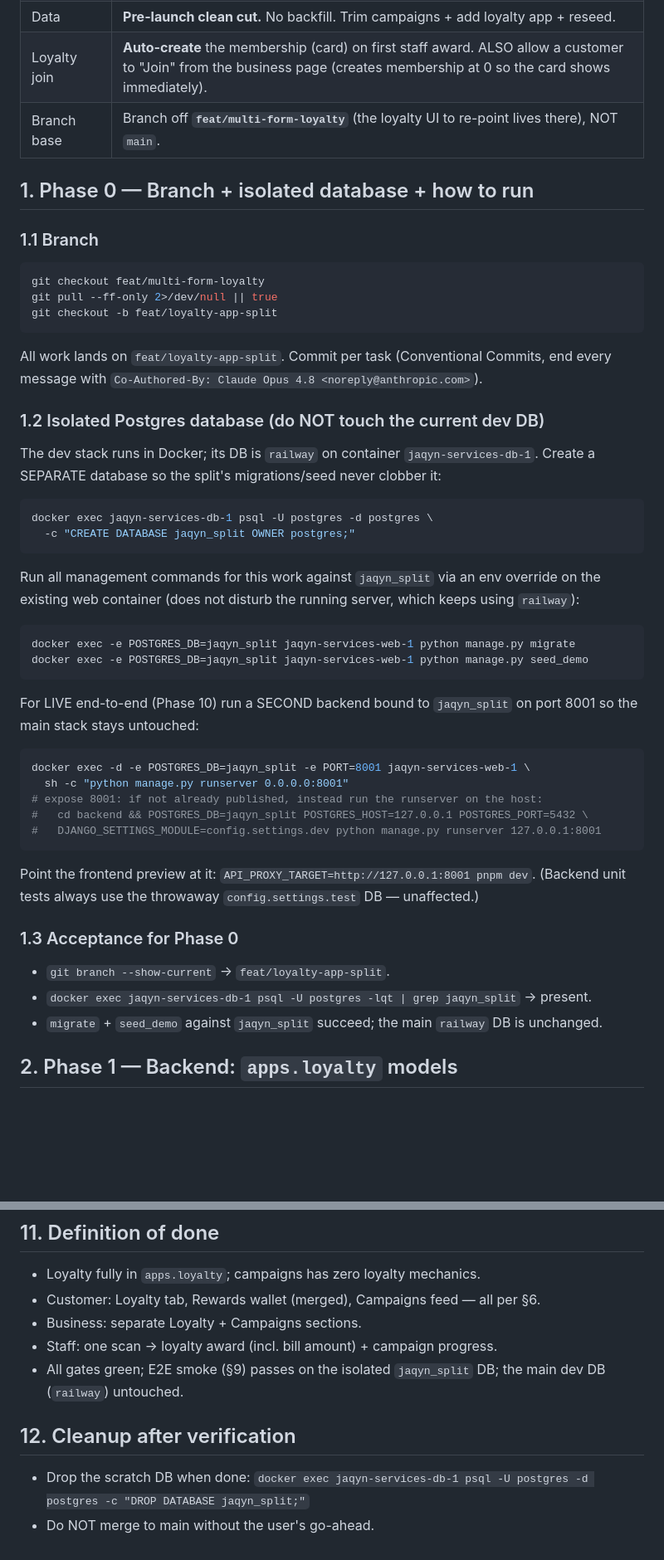
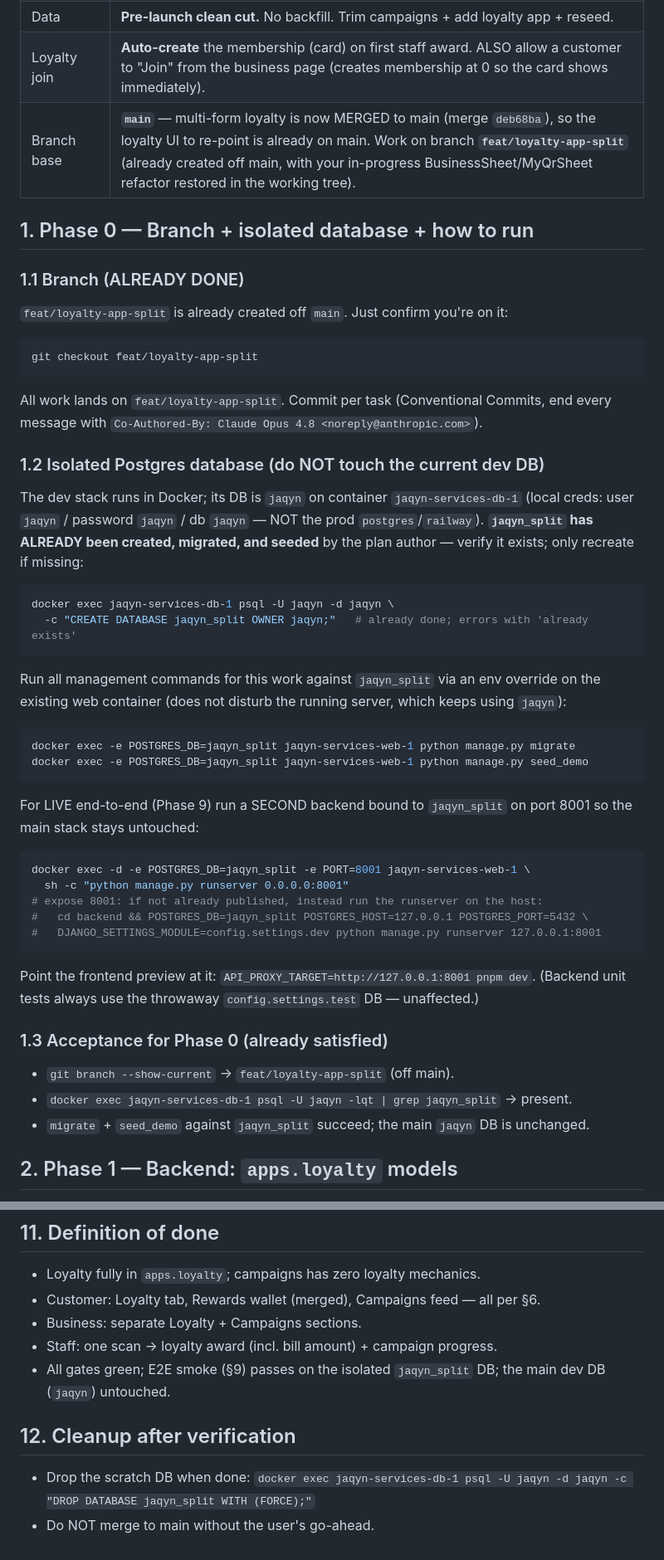
Before and after one commit to abdulra7ma/Jaqyn-services, a Markdown page: docs/specs/2026-06-28-loyalty-campaigns-split-IMPLEMENTATION-PLAN.md, 2 parts joined by grey strips. Shown at 83% size. GitHub-like rendering; blank space fills up the shorter version.

Commit message:
docs: split plan now branches off main (multi-form merged); fix local DB creds
Co-Authored-By: Claude Opus 4.8 <noreply@anthropic.com>

````diff
--- a/docs/specs/2026-06-28-loyalty-campaigns-split-IMPLEMENTATION-PLAN.md
+++ b/docs/specs/2026-06-28-loyalty-campaigns-split-IMPLEMENTATION-PLAN.md
@@ -17,34 +17,35 @@
 | Spend | Spend is **loyalty-only** (POINTS spend-basis). Individual campaigns are **visit/action count challenges only** (no spend threshold). |
 | Data | **Pre-launch clean cut.** No backfill. Trim campaigns + add loyalty app + reseed. |
 | Loyalty join | **Auto-create** the membership (card) on first staff award. ALSO allow a customer to "Join" from the business page (creates membership at 0 so the card shows immediately). |
-| Branch base | Branch off **`feat/multi-form-loyalty`** (the loyalty UI to re-point lives there), NOT `main`. |
+| Branch base | **`main`** — multi-form loyalty is now MERGED to main (merge `deb68ba`), so the loyalty UI to re-point is already on main. Work on branch **`feat/loyalty-app-split`** (already created off main, with your in-progress BusinessSheet/MyQrSheet refactor restored in the working tree). |
 
 ## 1. Phase 0 — Branch + isolated database + how to run
 
-### 1.1 Branch
+### 1.1 Branch (ALREADY DONE)
+`feat/loyalty-app-split` is already created off `main`. Just confirm you're on it:
 ```bash
-git checkout feat/multi-form-loyalty
-git pull --ff-only 2>/dev/null || true
-git checkout -b feat/loyalty-app-split
+git checkout feat/loyalty-app-split
 ```
 All work lands on `feat/loyalty-app-split`. Commit per task (Conventional Commits,
 end every message with `Co-Authored-By: Claude Opus 4.8 <noreply@anthropic.com>`).
 
 ### 1.2 Isolated Postgres database (do NOT touch the current dev DB)
-The dev stack runs in Docker; its DB is `railway` on container `jaqyn-services-db-1`.
-Create a SEPARATE database so the split's migrations/seed never clobber it:
+The dev stack runs in Docker; its DB is `jaqyn` on container `jaqyn-services-db-1`
+(local creds: user `jaqyn` / password `jaqyn` / db `jaqyn` — NOT the prod `postgres`/`railway`).
+**`jaqyn_split` has ALREADY been created, migrated, and seeded** by the plan author —
+verify it exists; only recreate if missing:
 ```bash
-docker exec jaqyn-services-db-1 psql -U postgres -d postgres \
-  -c "CREATE DATABASE jaqyn_split OWNER postgres;"
+docker exec jaqyn-services-db-1 psql -U jaqyn -d jaqyn \
+  -c "CREATE DATABASE jaqyn_split OWNER jaqyn;"   # already done; errors with 'already exists'
 ```
 Run all management commands for this work against `jaqyn_split` via an env override
 on the existing web container (does not disturb the running server, which keeps using
-`railway`):
+`jaqyn`):
 ```bash
 docker exec -e POSTGRES_DB=jaqyn_split jaqyn-services-web-1 python manage.py migrate
 docker exec -e POSTGRES_DB=jaqyn_split jaqyn-services-web-1 python manage.py seed_demo
 ```
-For LIVE end-to-end (Phase 10) run a SECOND backend bound to `jaqyn_split` on port 8001
+For LIVE end-to-end (Phase 9) run a SECOND backend bound to `jaqyn_split` on port 8001
 so the main stack stays untouched:
 ```bash
 docker exec -d -e POSTGRES_DB=jaqyn_split -e PORT=8001 jaqyn-services-web-1 \
@@ -56,10 +57,10 @@ docker exec -d -e POSTGRES_DB=jaqyn_split -e PORT=8001 jaqyn-services-web-1 \
 Point the frontend preview at it: `API_PROXY_TARGET=http://127.0.0.1:8001 pnpm dev`.
 (Backend unit tests always use the throwaway `config.settings.test` DB — unaffected.)
 
-### 1.3 Acceptance for Phase 0
-- `git branch --show-current` → `feat/loyalty-app-split`.
-- `docker exec jaqyn-services-db-1 psql -U postgres -lqt | grep jaqyn_split` → present.
-- `migrate` + `seed_demo` against `jaqyn_split` succeed; the main `railway` DB is unchanged.
+### 1.3 Acceptance for Phase 0 (already satisfied)
+- `git branch --show-current` → `feat/loyalty-app-split` (off main).
+- `docker exec jaqyn-services-db-1 psql -U jaqyn -lqt | grep jaqyn_split` → present.
+- `migrate` + `seed_demo` against `jaqyn_split` succeed; the main `jaqyn` DB is unchanged.
 
 ## 2. Phase 1 — Backend: `apps.loyalty` models
 
@@ -385,8 +386,8 @@ campaigns trim + tests → 5 unified staff scan → 6 FE api split → 7 custome
 - Business: separate Loyalty + Campaigns sections.
 - Staff: one scan → loyalty award (incl. bill amount) + campaign progress.
 - All gates green; E2E smoke (§9) passes on the isolated `jaqyn_split` DB; the main dev DB
-  (`railway`) untouched.
+  (`jaqyn`) untouched.
 
 ## 12. Cleanup after verification
-- Drop the scratch DB when done: `docker exec jaqyn-services-db-1 psql -U postgres -d postgres -c "DROP DATABASE jaqyn_split;"`
+- Drop the scratch DB when done: `docker exec jaqyn-services-db-1 psql -U jaqyn -d jaqyn -c "DROP DATABASE jaqyn_split WITH (FORCE);"`
 - Do NOT merge to main without the user's go-ahead.
````
